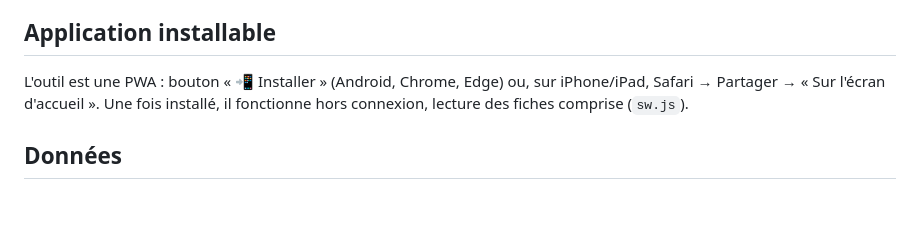
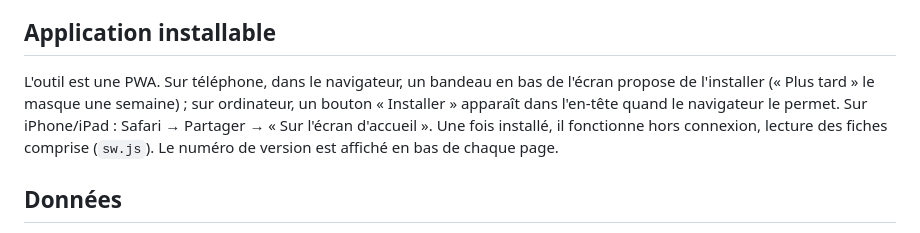
Before and after one commit to jlrigau/grenier-a-sel, a Markdown page: README.md, the part around the change. GitHub-like rendering; blank space fills up the shorter version.

Commit message:
README : installation via le bandeau, numéro de version
Co-Authored-By: Claude Opus 5.5 <noreply@anthropic.com>
Claude-Session: https://claude.ai/code/session_012WduyMaZXDjostGsc726g1

```diff
--- a/README.md
+++ b/README.md
@@ -76,9 +76,12 @@ un fichier Excel choisi à chaque modification, tant que l'outil est ouvert.
 
 ## Application installable
 
-L'outil est une PWA : bouton « 📲 Installer » (Android, Chrome, Edge) ou, sur
-iPhone/iPad, Safari → Partager → « Sur l'écran d'accueil ». Une fois installé,
-il fonctionne hors connexion, lecture des fiches comprise (`sw.js`).
+L'outil est une PWA. Sur téléphone, dans le navigateur, un bandeau en bas de
+l'écran propose de l'installer (« Plus tard » le masque une semaine) ; sur
+ordinateur, un bouton « Installer » apparaît dans l'en-tête quand le navigateur
+le permet. Sur iPhone/iPad : Safari → Partager → « Sur l'écran d'accueil ».
+Une fois installé, il fonctionne hors connexion, lecture des fiches comprise
+(`sw.js`). Le numéro de version est affiché en bas de chaque page.
 
 ## Données
 
```
